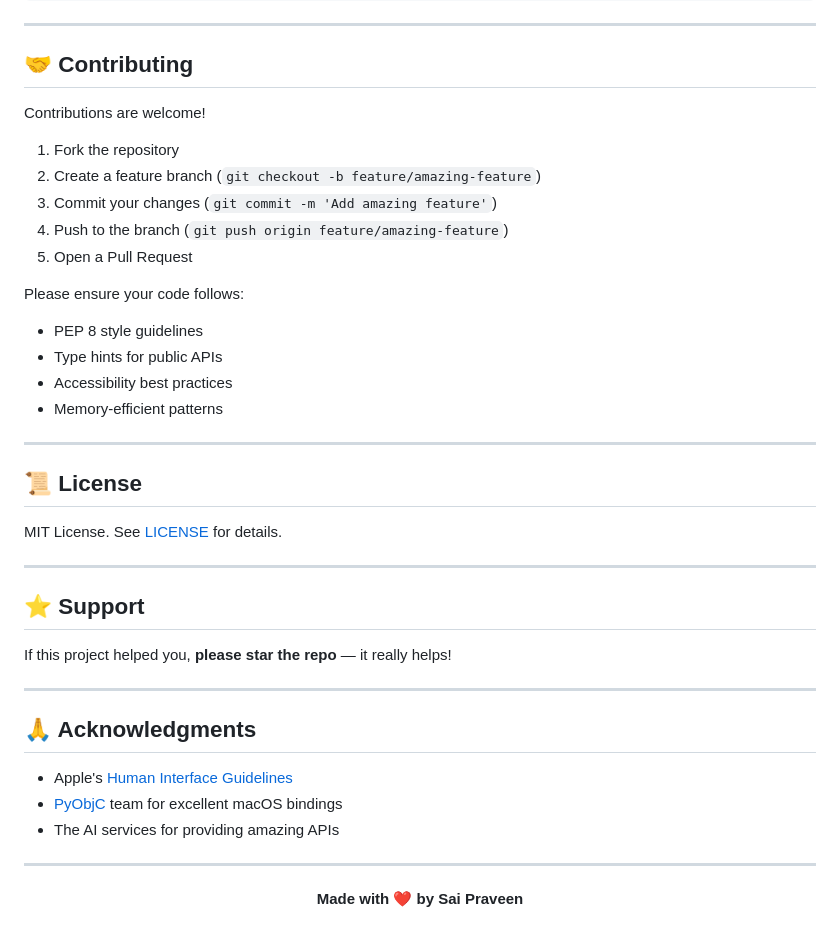
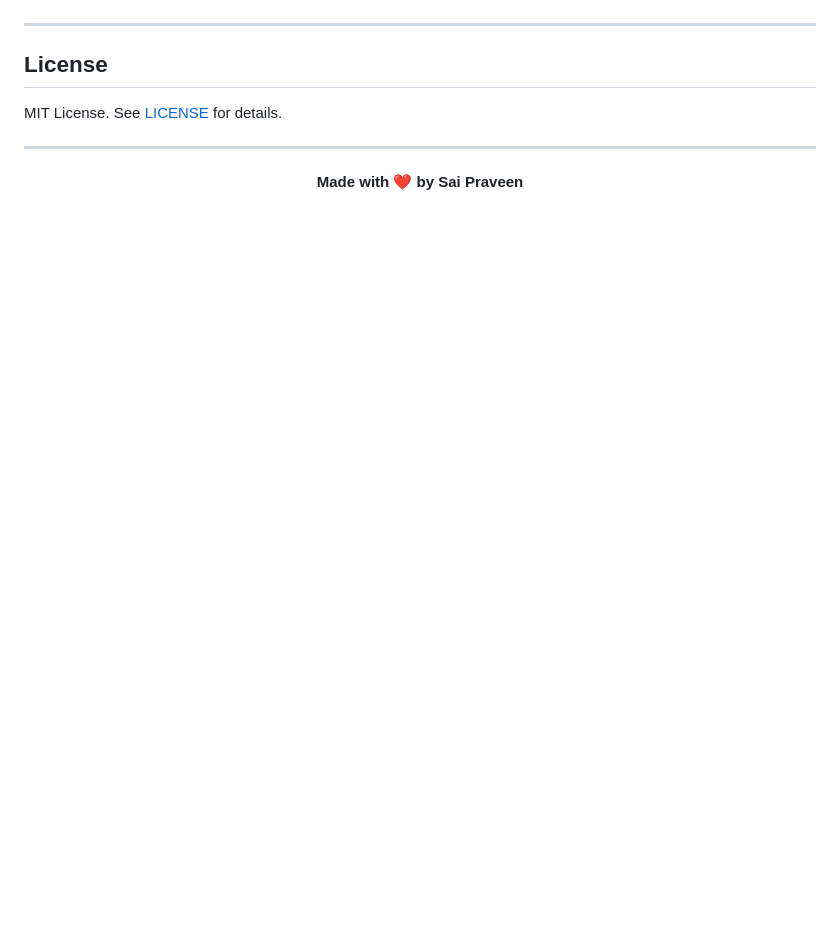
Before and after one commit to N-Saipraveen/overai-mac, a Markdown page: README.md, the part around one of its changes. Rendered like a GitHub page; blank space fills up the shorter version.

```diff
--- a/README.md
+++ b/README.md
@@ -173,41 +187,9 @@ rm ~/Library/Logs/OverAI/crash_history.json
 
 ---
 
-## 🤝 Contributing
-
-Contributions are welcome!
-
-1. Fork the repository
-2. Create a feature branch (`git checkout -b feature/amazing-feature`)
-3. Commit your changes (`git commit -m 'Add amazing feature'`)
-4. Push to the branch (`git push origin feature/amazing-feature`)
-5. Open a Pull Request
-
-Please ensure your code follows:
-- PEP 8 style guidelines
-- Type hints for public APIs
-- Accessibility best practices
-- Memory-efficient patterns
-
----
-
-## 📜 License
+## License
 
 MIT License. See [LICENSE](LICENSE) for details.
-
----
-
-## ⭐ Support
-
-If this project helped you, **please star the repo** — it really helps!
-
----
-
-## 🙏 Acknowledgments
-
-- Apple's [Human Interface Guidelines](https://developer.apple.com/design/human-interface-guidelines/)
-- [PyObjC](https://pyobjc.readthedocs.io/) team for excellent macOS bindings
-- The AI services for providing amazing APIs
 
 ---
 
```
Also changed, not shown: other parts of README.md (+112 -98 lines), AGENTS.md (deleted, +0 -280 lines).
